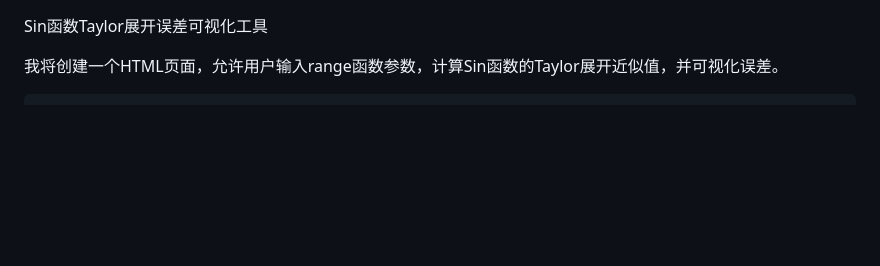
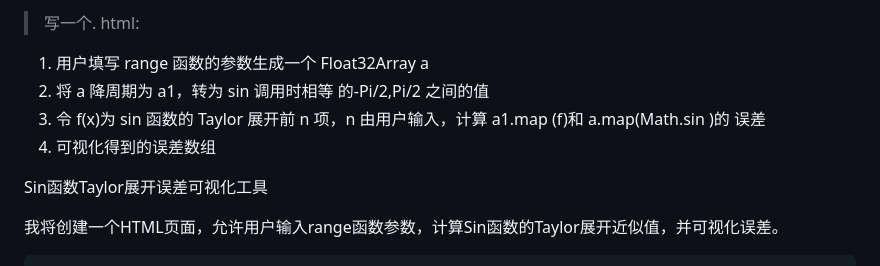
Before and after one commit to 2293/sin-float-err, a Markdown page: Sin函数Taylor展开误差可视化工具.md, the part around the change. Drawn GitHub-style; blank space fills up the shorter version.

Commit message:
prompt to DeepSeek

```diff
--- a/Sin函数Taylor展开误差可视化工具.md
+++ b/Sin函数Taylor展开误差可视化工具.md
@@ -1,3 +1,10 @@
+> 写一个. html:
+1. 用户填写 range 函数的参数生成一个 Float32Array a
+2. 将 a  降周期为 a1，转为 sin 调用时相等 的-Pi/2,Pi/2 之间的值
+3. 令 f(x)为 sin 函数的 Taylor 展开前 n 项，n 由用户输入，计算 a1.map (f)和 a.map(Math.sin )的 误差
+4. 可视化得到的误差数组
+
+
 Sin函数Taylor展开误差可视化工具
 
 我将创建一个HTML页面，允许用户输入range函数参数，计算Sin函数的Taylor展开近似值，并可视化误差。
```
